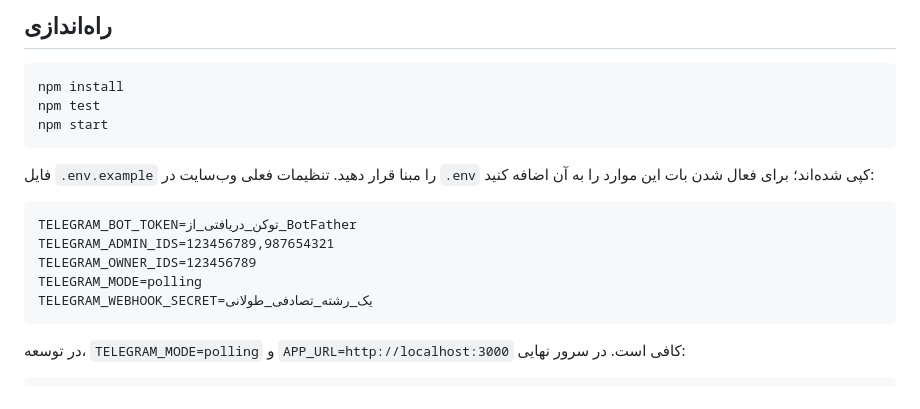
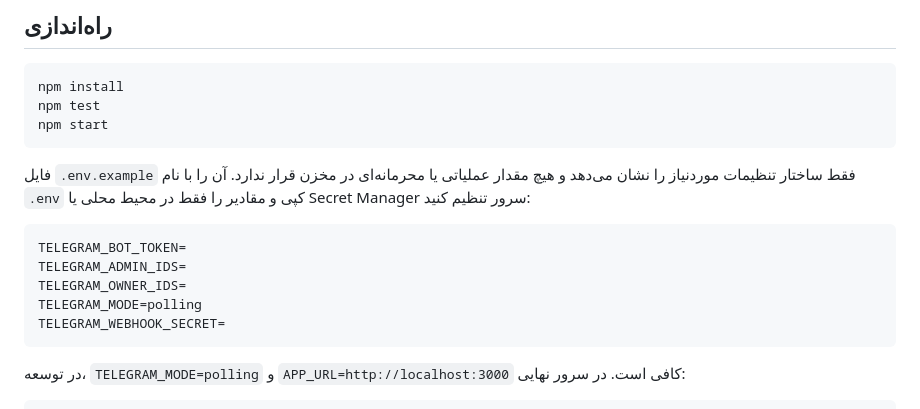
Before and after one commit to AimeXreX/vpn-commerce-platform, a Markdown page: README.md, the part around the change. Drawn GitHub-style.

Commit message:
Improve portfolio documentation and attribution

````diff
--- a/README.md
+++ b/README.md
@@ -23,14 +23,14 @@ npm test
 npm start
 ```
 
-فایل `.env.example` را مبنا قرار دهید. تنظیمات فعلی وب‌سایت در `.env` کپی شده‌اند؛ برای فعال شدن بات این موارد را به آن اضافه کنید:
+فایل `.env.example` فقط ساختار تنظیمات موردنیاز را نشان می‌دهد و هیچ مقدار عملیاتی یا محرمانه‌ای در مخزن قرار ندارد. آن را با نام `.env` کپی و مقادیر را فقط در محیط محلی یا Secret Manager سرور تنظیم کنید:
 
 ```dotenv
-TELEGRAM_BOT_TOKEN=توکن_دریافتی_از_BotFather
-TELEGRAM_ADMIN_IDS=123456789,987654321
-TELEGRAM_OWNER_IDS=123456789
+TELEGRAM_BOT_TOKEN=
+TELEGRAM_ADMIN_IDS=
+TELEGRAM_OWNER_IDS=
 TELEGRAM_MODE=polling
-TELEGRAM_WEBHOOK_SECRET=یک_رشته_تصادفی_طولانی
+TELEGRAM_WEBHOOK_SECRET=
 ```
 
 در توسعه، `TELEGRAM_MODE=polling` و `APP_URL=http://localhost:3000` کافی است. در سرور نهایی:
````
